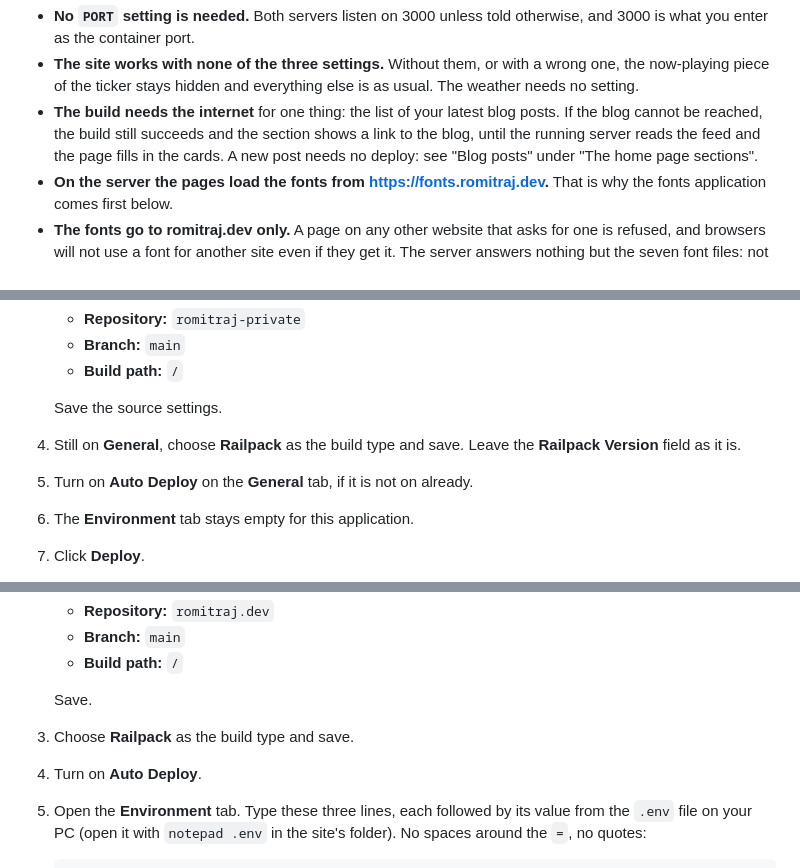
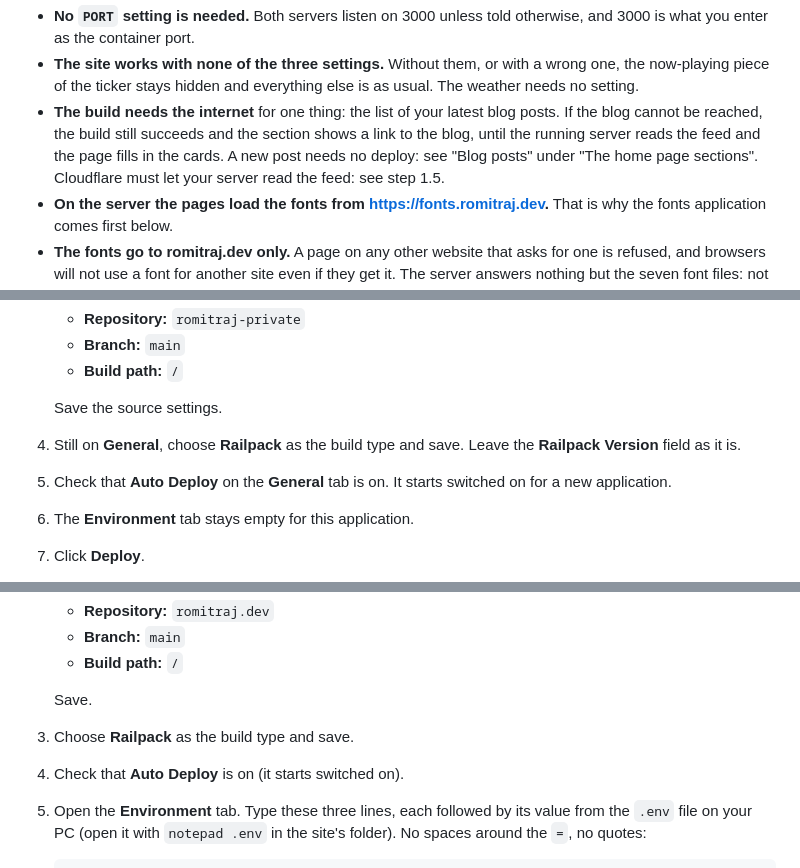
Before and after one commit to brixdorf/romitraj.dev, a Markdown page: docs/guide.md, 3 parts joined by grey strips. Rendered like a GitHub page.

````diff
--- a/docs/guide.md
+++ b/docs/guide.md
@@ -825,7 +825,7 @@ Checked on 2026-10-11 with Railpack 0.40.1 (its own plan for each repository) an
 
 - **No `PORT` setting is needed.** Both servers listen on 3000 unless told otherwise, and 3000 is what you enter as the container port.
 - **The site works with none of the three settings.** Without them, or with a wrong one, the now-playing piece of the ticker stays hidden and everything else is as usual. The weather needs no setting.
-- **The build needs the internet** for one thing: the list of your latest blog posts. If the blog cannot be reached, the build still succeeds and the section shows a link to the blog, until the running server reads the feed and the page fills in the cards. A new post needs no deploy: see "Blog posts" under "The home page sections".
+- **The build needs the internet** for one thing: the list of your latest blog posts. If the blog cannot be reached, the build still succeeds and the section shows a link to the blog, until the running server reads the feed and the page fills in the cards. A new post needs no deploy: see "Blog posts" under "The home page sections". Cloudflare must let your server read the feed: see step 1.5.
 - **On the server the pages load the fonts from https://fonts.romitraj.dev.** That is why the fonts application comes first below.
 - **The fonts go to romitraj.dev only.** A page on any other website that asks for one is refused, and browsers will not use a font for another site even if they get it. The server answers nothing but the seven font files: not the brief, not the original font files, not its own code.
 
@@ -879,7 +883,7 @@ If Dokploy can already see both repositories, skip this step.
 
    Save the source settings.
 4. Still on **General**, choose **Railpack** as the build type and save. Leave the **Railpack Version** field as it is.
-5. Turn on **Auto Deploy** on the **General** tab, if it is not on already.
+5. Check that **Auto Deploy** on the **General** tab is on. It starts switched on for a new application.
 6. The **Environment** tab stays empty for this application.
 7. Click **Deploy**.
 8. Open the **Deployments** tab and open the newest entry to watch the build. It should mention Node 24, `npm install` and `npm run start`, and end without an error. This takes a minute or two.
@@ -911,7 +915,7 @@ If Dokploy can already see both repositories, skip this step.
 
    Save.
 3. Choose **Railpack** as the build type and save.
-4. Turn on **Auto Deploy**.
+4. Check that **Auto Deploy** is on (it starts switched on).
 5. Open the **Environment** tab. Type these three lines, each followed by its value from the `.env` file on your PC (open it with `notepad .env` in the site's folder). No spaces around the `=`, no quotes:
 
    ```
````
Also changed, not shown: other parts of docs/guide.md (+15 -14 lines).
